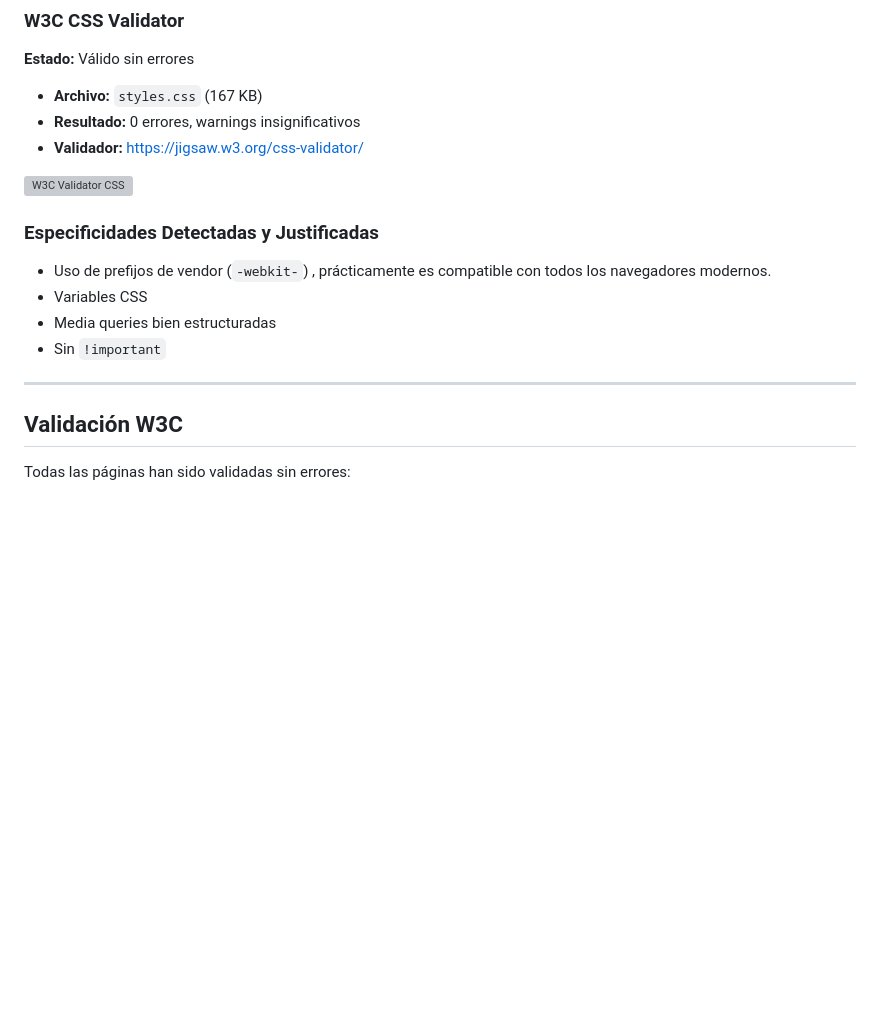
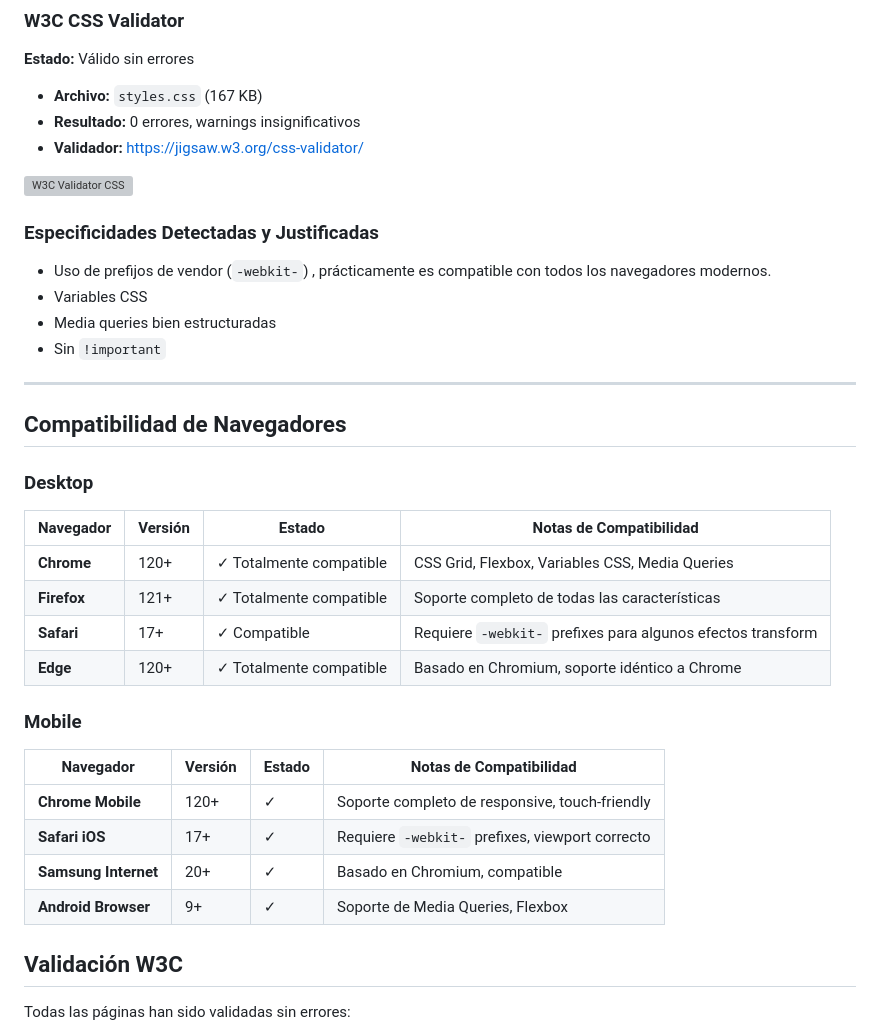
Before and after one commit to ifonlob/Proyecto-NintendoMania, a Markdown page: README.md, the part around the change printed below. Rendered like a GitHub page; blank space fills up the shorter version; grey boxes are pictures that could not be loaded.

Commit message:
Sección añadida Compatibilidad de Navegadores

```diff
--- a/README.md
+++ b/README.md
@@ -764,6 +764,25 @@ El CSS se escribe para escritorio primero, luego se adapta hacia abajo mediante
 
 ---
 
+## Compatibilidad de Navegadores
+
+### Desktop
+
+| Navegador | Versión | Estado | Notas de Compatibilidad |
+|-----------|---------|--------|------------------------|
+| **Chrome** | 120+ | ✓ Totalmente compatible | CSS Grid, Flexbox, Variables CSS, Media Queries |
+| **Firefox** | 121+ | ✓ Totalmente compatible | Soporte completo de todas las características |
+| **Safari** | 17+ | ✓ Compatible | Requiere `-webkit-` prefixes para algunos efectos transform |
+| **Edge** | 120+ | ✓ Totalmente compatible | Basado en Chromium, soporte idéntico a Chrome |
+
+### Mobile
+
+| Navegador | Versión | Estado | Notas de Compatibilidad |
+|-----------|---------|--------|------------------------|
+| **Chrome Mobile** | 120+ | ✓ | Soporte completo de responsive, touch-friendly |
+| **Safari iOS** | 17+ | ✓ | Requiere `-webkit-` prefixes, viewport correcto |
+| **Samsung Internet** | 20+ | ✓ | Basado en Chromium, compatible |
+| **Android Browser** | 9+ | ✓ | Soporte de Media Queries, Flexbox |
 
 
 
```
Also changed, not shown: other parts of README.md (+1 -1 lines).
